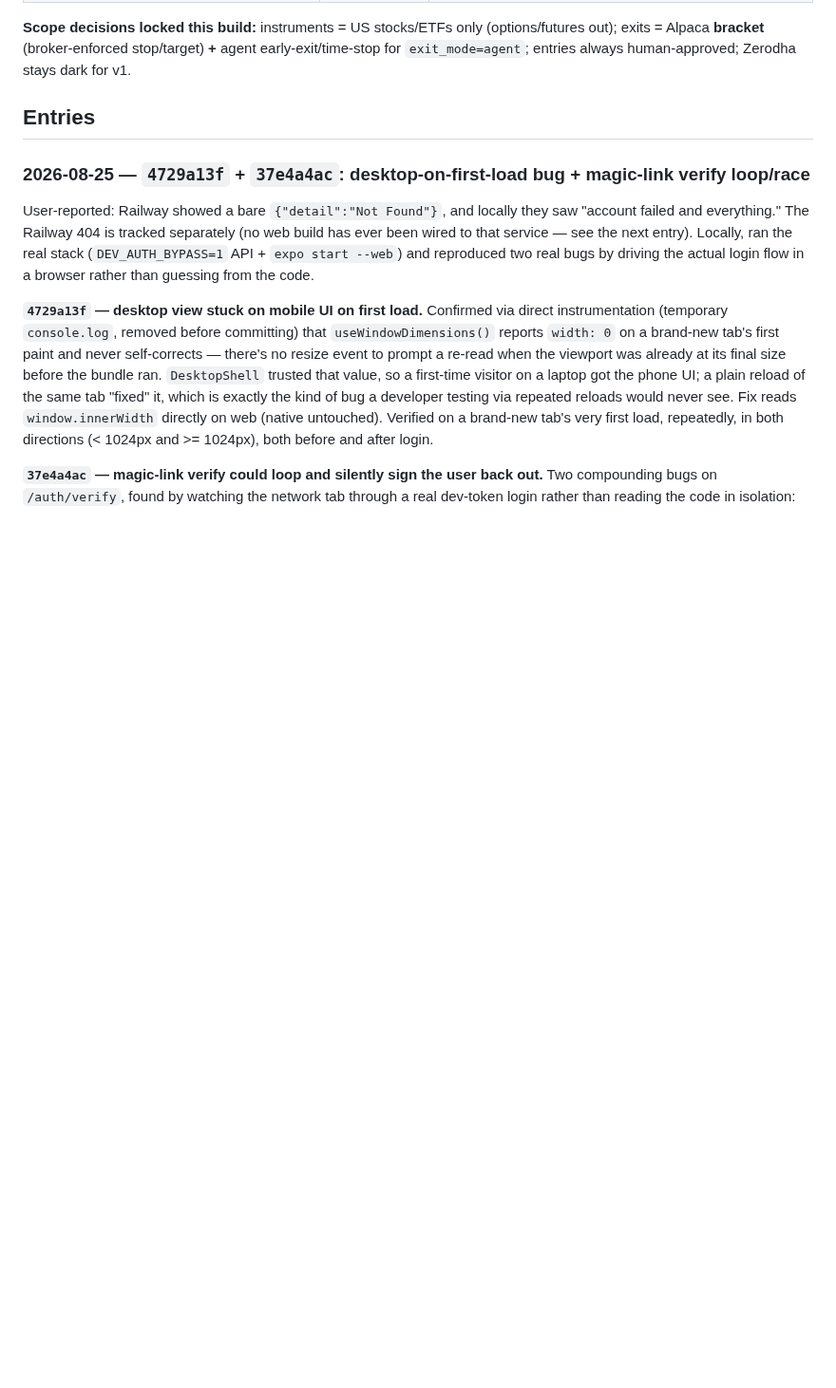
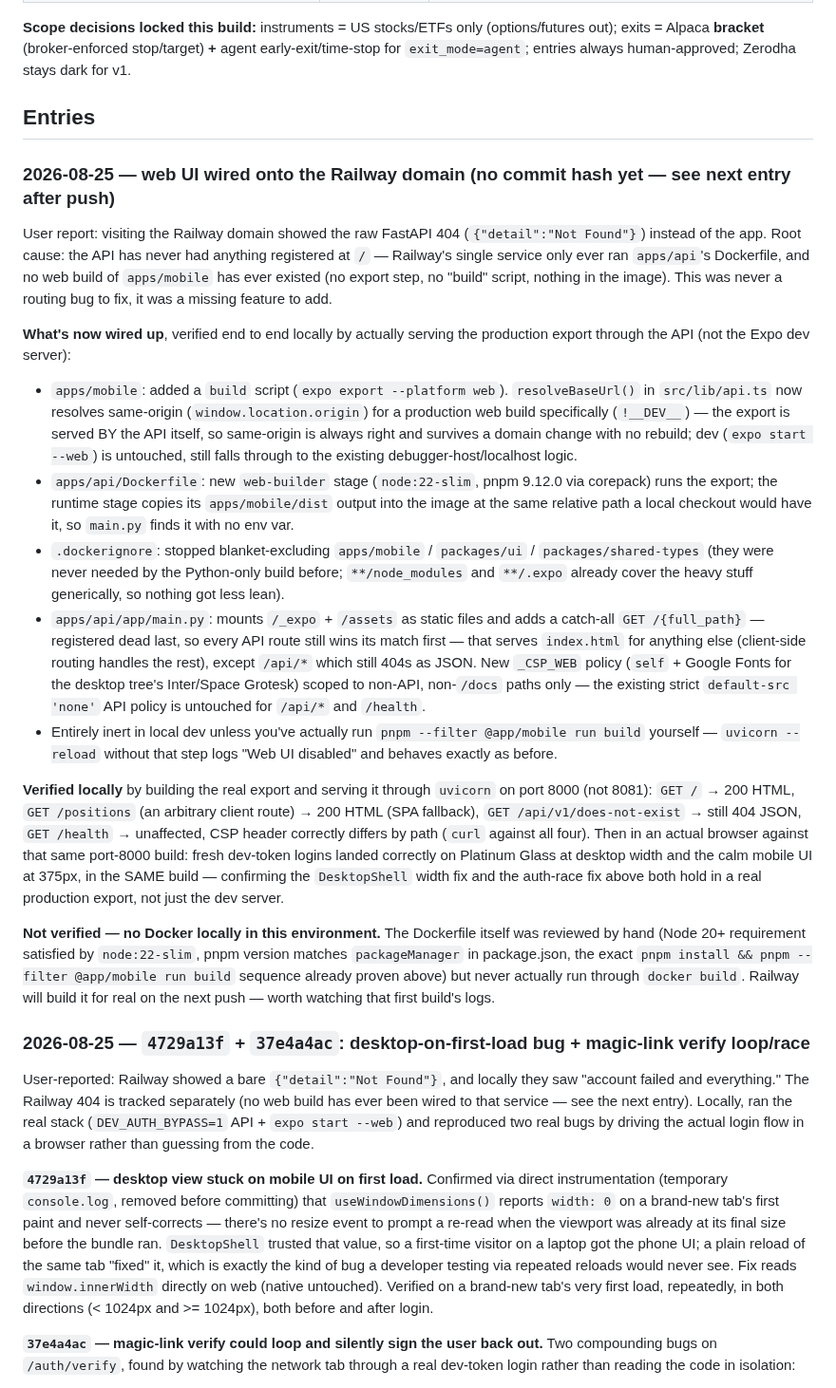
Before and after one commit to insaneamogh/AutonomousTradeAgents, a Markdown page: fable5findings.md, the part around the change. Shown at 95% size. Rendered like a GitHub page; blank space fills up the shorter version.

Commit message:
docs: build-log entry for serving the web UI from Railway
Co-Authored-By: Claude Fable 5 <noreply@anthropic.com>

```diff
--- a/fable5findings.md
+++ b/fable5findings.md
@@ -293,6 +293,63 @@ Recommendation: don't reach for Temporal yet. A single worker process owning all
 **Scope decisions locked this build:** instruments = US stocks/ETFs only (options/futures out); exits = Alpaca **bracket** (broker-enforced stop/target) **+** agent early-exit/time-stop for `exit_mode=agent`; entries always human-approved; Zerodha stays dark for v1.
 
 ## Entries
+
+### 2026-08-25 — web UI wired onto the Railway domain (no commit hash yet — see next entry after push)
+
+User report: visiting the Railway domain showed the raw FastAPI 404
+(`{"detail":"Not Found"}`) instead of the app. Root cause: the API has
+never had anything registered at `/` — Railway's single service only ever
+ran `apps/api`'s Dockerfile, and no web build of `apps/mobile` has ever
+existed (no export step, no "build" script, nothing in the image). This
+was never a routing bug to fix, it was a missing feature to add.
+
+**What's now wired up**, verified end to end locally by actually serving
+the production export through the API (not the Expo dev server):
+- `apps/mobile`: added a `build` script (`expo export --platform web`).
+  `resolveBaseUrl()` in `src/lib/api.ts` now resolves same-origin
+  (`window.location.origin`) for a production web build specifically
+  (`!__DEV__`) — the export is served BY the API itself, so same-origin
+  is always right and survives a domain change with no rebuild; dev
+  (`expo start --web`) is untouched, still falls through to the existing
+  debugger-host/localhost logic.
+- `apps/api/Dockerfile`: new `web-builder` stage (`node:22-slim`, pnpm
+  9.12.0 via corepack) runs the export; the runtime stage copies its
+  `apps/mobile/dist` output into the image at the same relative path a
+  local checkout would have it, so `main.py` finds it with no env var.
+- `.dockerignore`: stopped blanket-excluding `apps/mobile` /
+  `packages/ui` / `packages/shared-types` (they were never needed by the
+  Python-only build before; `**/node_modules` and `**/.expo` already cover
+  the heavy stuff generically, so nothing got less lean).
+- `apps/api/app/main.py`: mounts `/_expo` + `/assets` as static files and
+  adds a catch-all `GET /{full_path}` — registered dead last, so every
+  API route still wins its match first — that serves `index.html` for
+  anything else (client-side routing handles the rest), except `/api/*`
+  which still 404s as JSON. New `_CSP_WEB` policy (`self` + Google Fonts
+  for the desktop tree's Inter/Space Grotesk) scoped to non-API,
+  non-`/docs` paths only — the existing strict `default-src 'none'` API
+  policy is untouched for `/api/*` and `/health`.
+- Entirely inert in local dev unless you've actually run
+  `pnpm --filter @app/mobile run build` yourself — `uvicorn --reload`
+  without that step logs "Web UI disabled" and behaves exactly as before.
+
+**Verified locally** by building the real export and serving it through
+`uvicorn` on port 8000 (not 8081): `GET /` → 200 HTML, `GET /positions`
+(an arbitrary client route) → 200 HTML (SPA fallback), `GET
+/api/v1/does-not-exist` → still 404 JSON, `GET /health` → unaffected, CSP
+header correctly differs by path (`curl` against all four). Then in an
+actual browser against that same port-8000 build: fresh dev-token logins
+landed correctly on Platinum Glass at desktop width and the calm mobile
+UI at 375px, in the SAME build — confirming the `DesktopShell` width fix
+and the auth-race fix above both hold in a real production export, not
+just the dev server.
+
+**Not verified — no Docker locally in this environment.** The Dockerfile
+itself was reviewed by hand (Node 20+ requirement satisfied by
+`node:22-slim`, pnpm version matches `packageManager` in package.json,
+the exact `pnpm install && pnpm --filter @app/mobile run build` sequence
+already proven above) but never actually run through `docker build`.
+Railway will build it for real on the next push — worth watching that
+first build's logs.
 
 ### 2026-08-25 — `4729a13f` + `37e4a4ac`: desktop-on-first-load bug + magic-link verify loop/race
 
```
